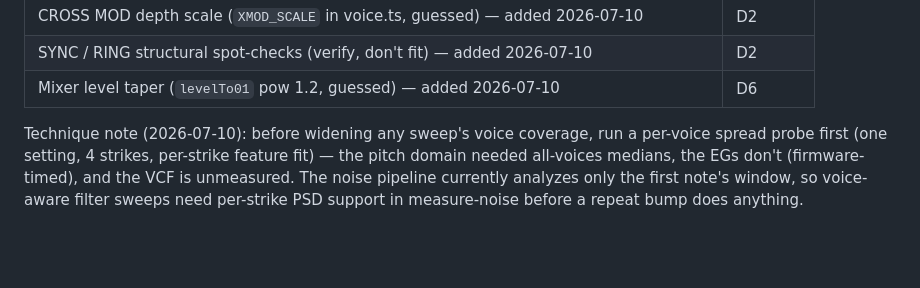
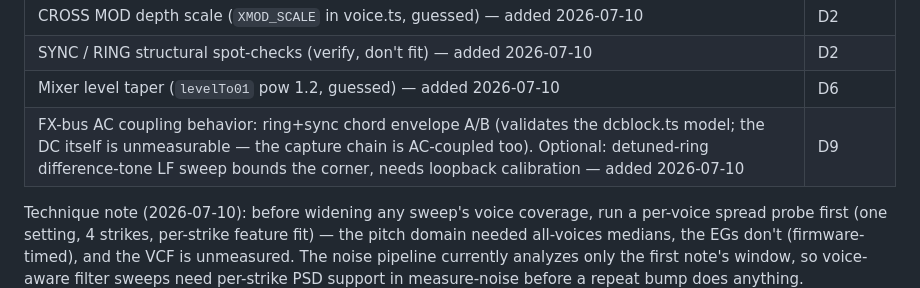
Before and after one commit to misenhower/weblogue, a Markdown page: docs/hardware-calibration.md, the part around the change. Drawn GitHub-style; blank space fills up the shorter version.

Commit message:
Checklist: D9 spot-check for the FX-bus coupling model
The DC itself is unmeasurable (the capture chain is AC-coupled too); the
behavioral A/B — ring+sync chord envelope, hardware vs replica — is the
testable form, folded into the FX domain.

Co-Authored-By: Claude Fable 5 <noreply@anthropic.com>

```diff
--- a/docs/hardware-calibration.md
+++ b/docs/hardware-calibration.md
@@ -226,6 +226,7 @@ The full method per domain (base patch, stimulus, features, fit, pitfalls, time
 | CROSS MOD depth scale (`XMOD_SCALE` in voice.ts, guessed) — added 2026-07-10 | D2 |
 | SYNC / RING structural spot-checks (verify, don't fit) — added 2026-07-10 | D2 |
 | Mixer level taper (`levelTo01` pow 1.2, guessed) — added 2026-07-10 | D6 |
+| FX-bus AC coupling behavior: ring+sync chord envelope A/B (validates the dcblock.ts model; the DC itself is unmeasurable — the capture chain is AC-coupled too). Optional: detuned-ring difference-tone LF sweep bounds the corner, needs loopback calibration — added 2026-07-10 | D9 |
 
 Technique note (2026-07-10): before widening any sweep's voice coverage, run a per-voice
 spread probe first (one setting, 4 strikes, per-strike feature fit) — the pitch domain
```
